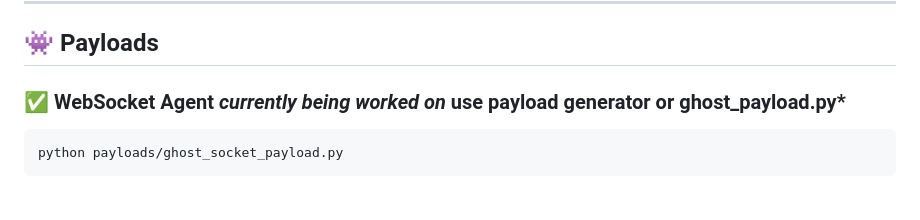
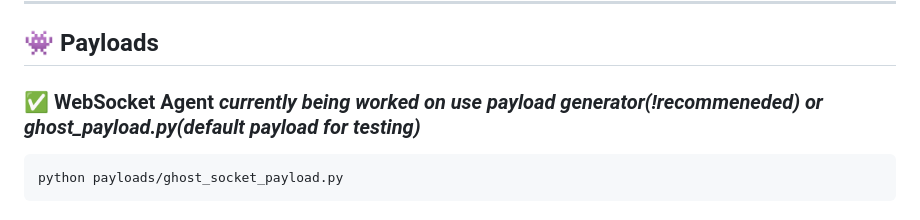
Before and after one commit to wolfwashere/GhostC2, a Markdown page: README.md, the part around the change. Rendered like a GitHub page.

````diff
--- a/README.md
+++ b/README.md
@@ -65,7 +65,7 @@ Password: ghostpass123
 
 ## 👾 Payloads
 
-### ✅ WebSocket Agent *currently being worked on* use payload generator or ghost_payload.py*
+### ✅ WebSocket Agent *currently being worked on use payload generator(!recommeneded) or ghost_payload.py(default payload for testing)*
 ```bash
 python payloads/ghost_socket_payload.py
 ```
````
